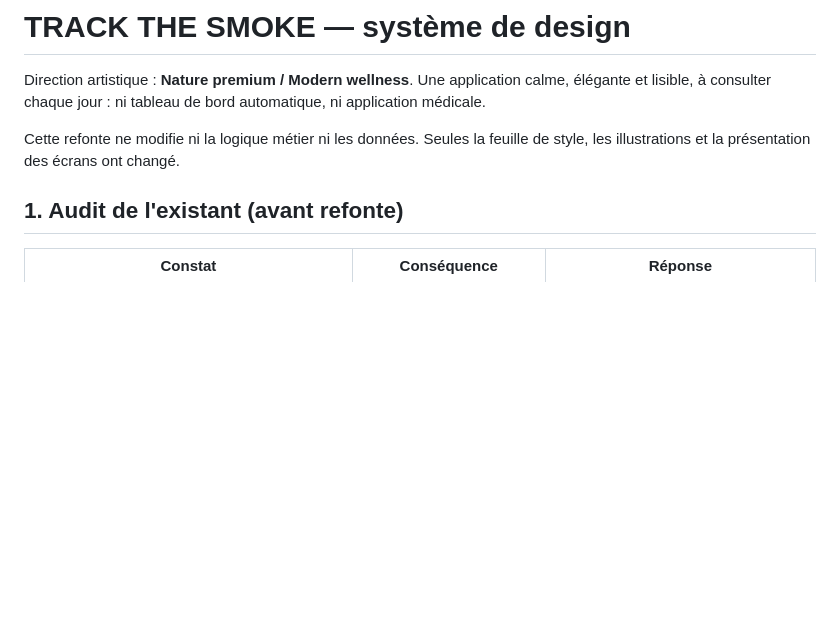
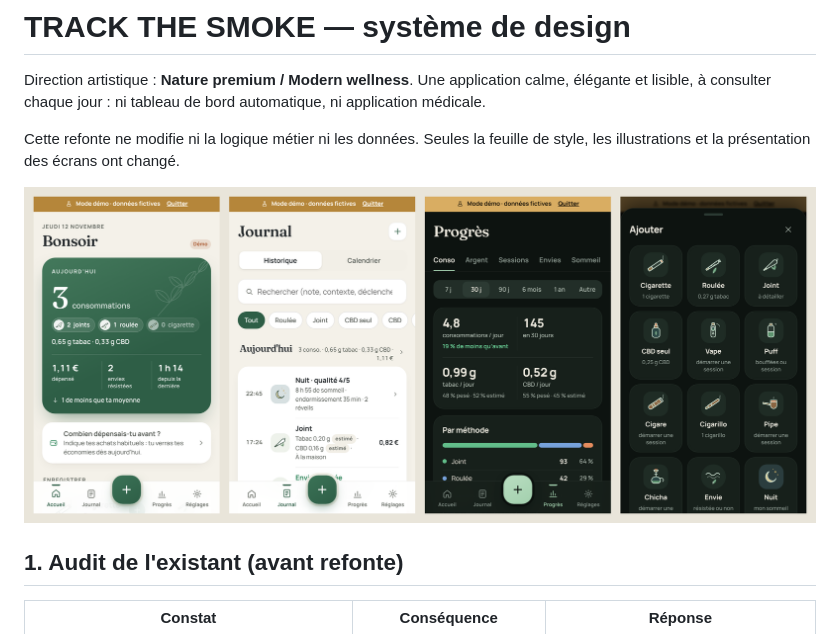
Before and after one commit to aymericoliveqbc-hue/Track-the-Smoke, a Markdown page: docs/DESIGN-SYSTEM.md, the part around the change. Drawn GitHub-style; pictures changed too: docs/screenshots/refonte.png (added); blank space fills up the shorter version.

Commit message:
Design : aperçu de la refonte dans la documentation
Co-Authored-By: Claude Opus 5.5 <noreply@anthropic.com>
Claude-Session: https://claude.ai/code/session_01QTB6bVyKjz13J5cPUAYvNk

```diff
--- a/docs/DESIGN-SYSTEM.md
+++ b/docs/DESIGN-SYSTEM.md
@@ -3,6 +3,8 @@
 Direction artistique : **Nature premium / Modern wellness**. Une application calme, élégante et lisible, à consulter chaque jour : ni tableau de bord automatique, ni application médicale.
 
 Cette refonte ne modifie ni la logique métier ni les données. Seules la feuille de style, les illustrations et la présentation des écrans ont changé.
+
+![Aperçu : accueil et journal en clair, Progrès et feuille « Ajouter » en sombre](screenshots/refonte.png)
 
 ## 1. Audit de l'existant (avant refonte)
 
```
